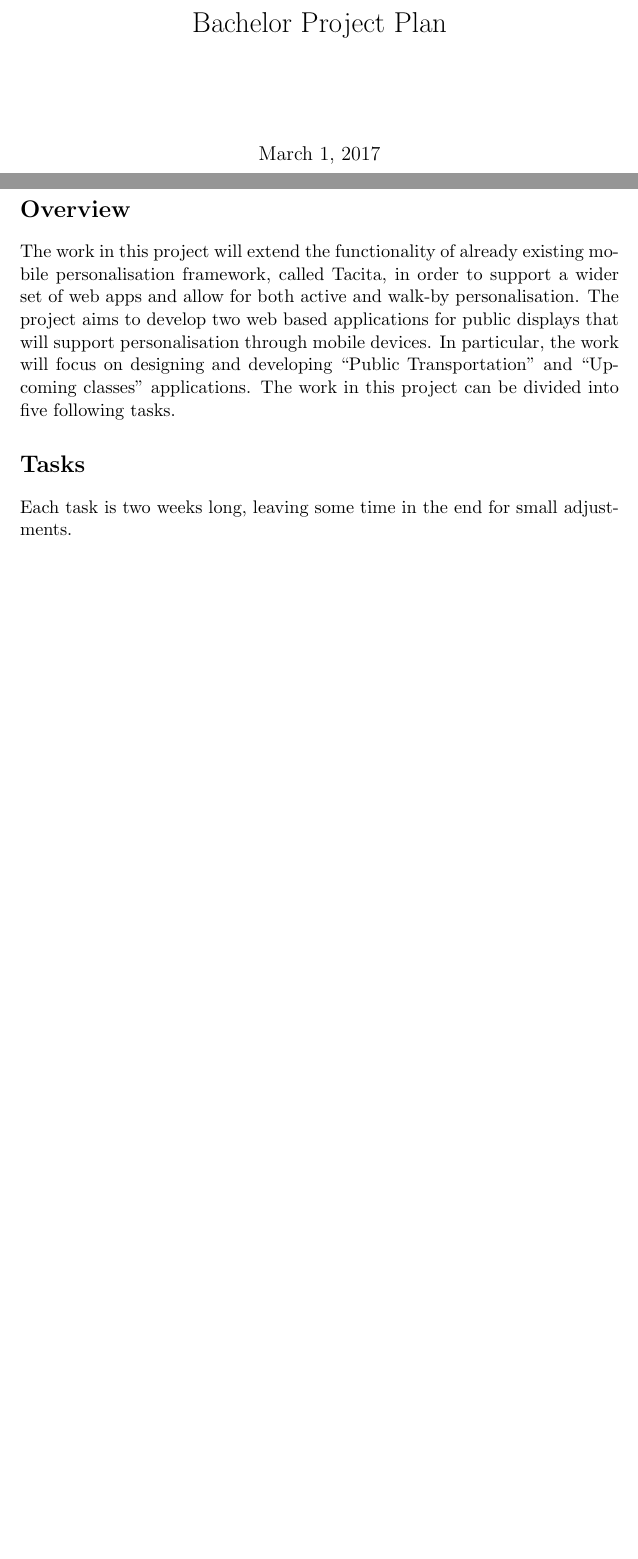
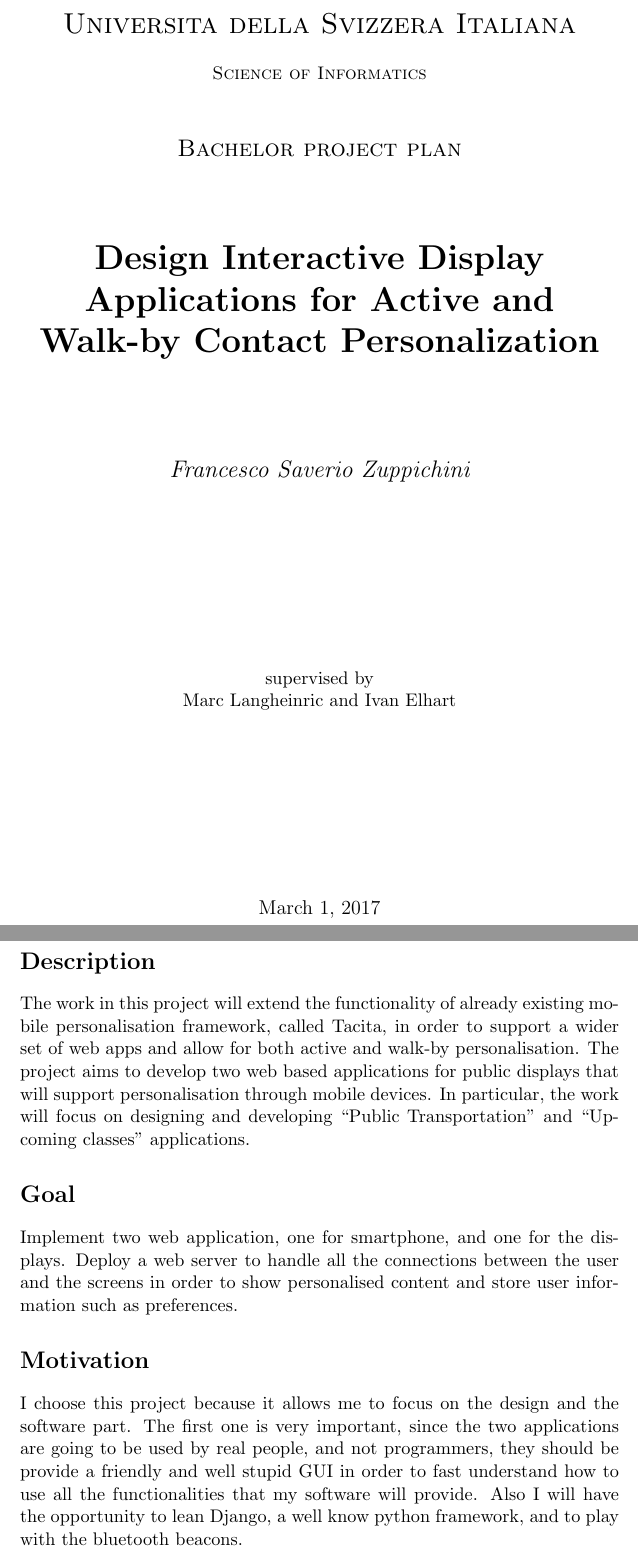
Before and after one commit to FrancescoSaverioZuppichini/Bachelor-Project, a LaTeX document (bachelorProjectPlan.tex): two parts of pages 1 and 2 of 3, joined at a grey line, cut at the place of the change, the shorter picture padded with empty space. Compiled offline with pdfLaTeX.

```diff
--- a/bachelorProjectPlan.tex
+++ b/bachelorProjectPlan.tex
@@ -2,12 +3,32 @@
 
 \begin{document}
-\title{Bachelor Project Plan}
-\maketitle
+\begin{titlepage}
+	\centering
+	{\scshape\LARGE Universita della Svizzera Italiana\par}
+		\vspace{0.5cm}
+
+	{\scshape Science of Informatics\par}
+	\vspace{1cm}
+	{\scshape\Large Bachelor project plan\par}
+	\vspace{1.5cm}
+	{\huge\bfseries Design Interactive Display Applications for Active and Walk-by Contact Personalization\par}
+	\vspace{2cm}
+	{\Large\itshape Francesco Saverio Zuppichini\par}
+	\vfill
+	supervised by\par
+	Marc Langheinric and
+	Ivan Elhart
+	\vfill
+
+	{\large \today\par}
+\end{titlepage}
 %\section*{Motivations}
 %I always like to work with real time application that must provide a service to the user. More over this project offers me the opportunity to sharp my web skills and to learn a new very used technology such as Django.
 %
-\section*{Overview}
-The work in this project will extend the functionality of already existing mobile personalisation framework, called Tacita, in order to support a wider set of web apps and allow for both active and walk-by personalisation. The project aims to develop two web based applications for public displays that will support personalisation through mobile devices. In particular, the work will focus on designing and developing “Public Transportation” and “Upcoming classes” applications. The work in this project can be divided into five following tasks.
+\section*{Description}
+The work in this project will extend the functionality of already existing mobile personalisation framework, called Tacita, in order to support a wider set of web apps and allow for both active and walk-by personalisation. The project aims to develop two web based applications for public displays that will support personalisation through mobile devices. In particular, the work will focus on designing and developing “Public Transportation” and “Upcoming classes” applications.
+\section*{Goal}
+Implement two web application, one for smartphone, and one for the displays. Deploy a web server to handle all the connections between the user and the screens in order to show personalised content and store user information such as preferences.
+\section*{Motivation}
+I choose this project because it allows me to focus on the design and the software part. The first one is very important, since the two applications are going to be used by real people, and not programmers, they should be provide a friendly and well stupid GUI in order to fast understand how to use all the functionalities that my software will provide. Also I will have the opportunity to lean Django, a well know python framework, and to play with the bluetooth beacons.
 \section*{Tasks}
-Each task is two weeks long, leaving some time in the end for small adjustments.
-\subsection*{Task 1 - Public Transportation App}
```
Also changed, not shown: bachelorProjectPlan.pdf, bachelorProjectPlan.tex (18 more changed lines), 11 other files.
